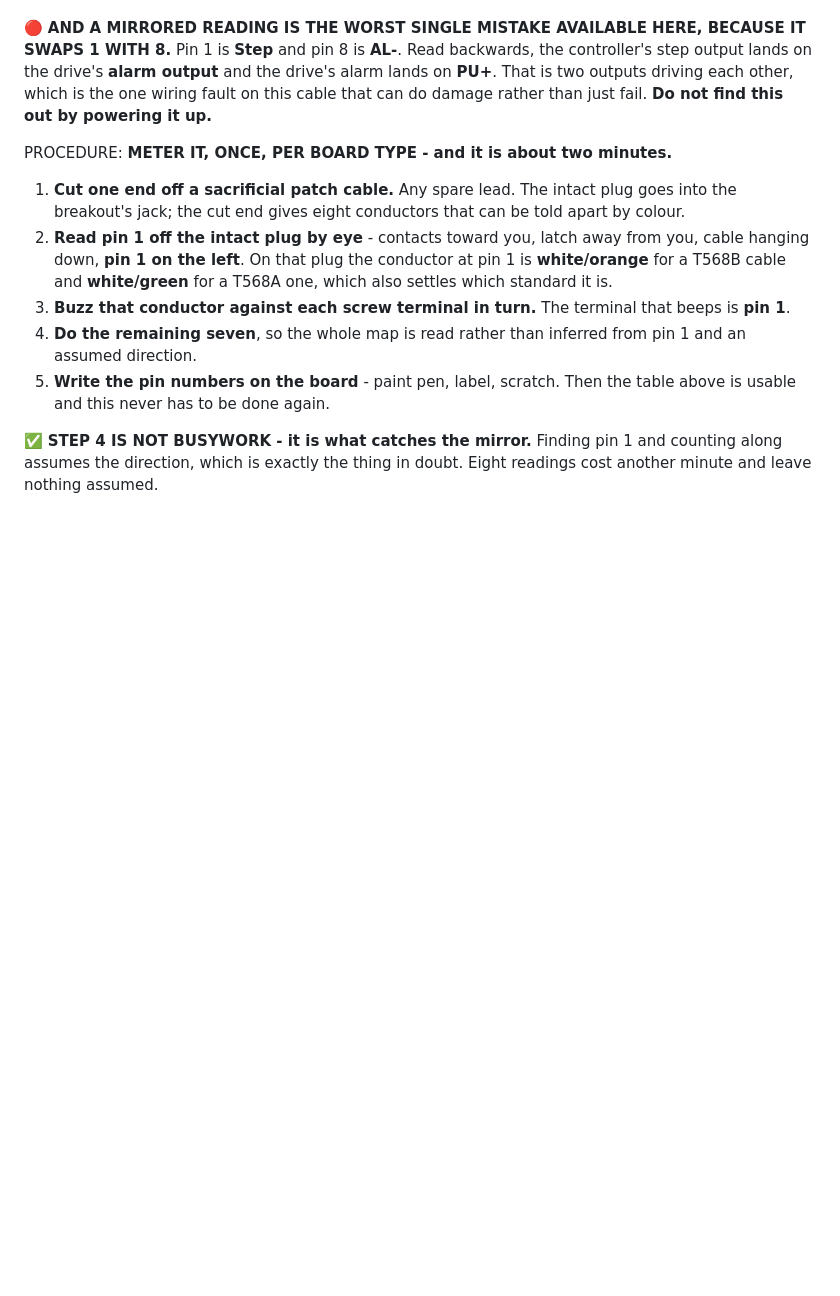
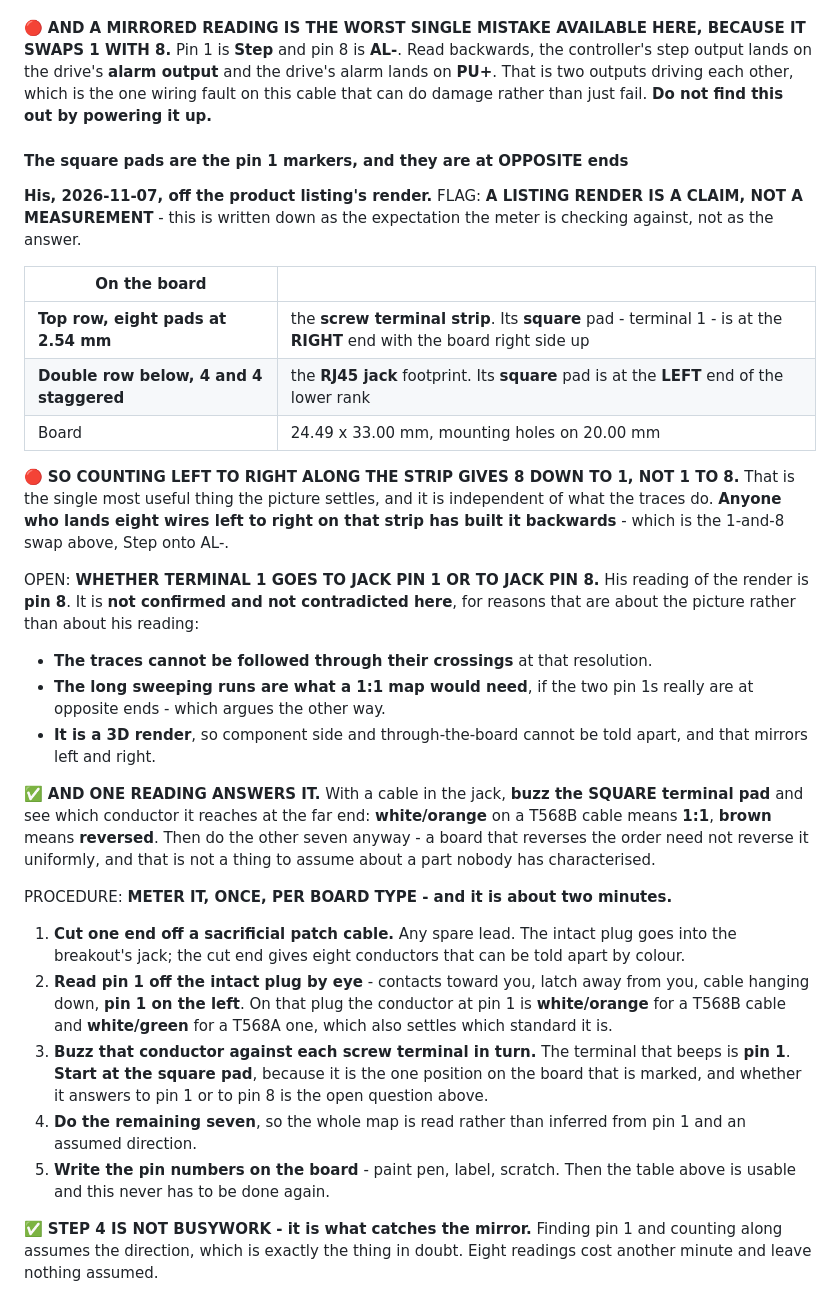
Before and after one commit to ioSenderV2/CNCBuild, a Markdown page: wiring/ig57-drives.md, the part around the change. Drawn GitHub-style; blank space fills up the shorter version.

```diff
--- a/wiring/ig57-drives.md
+++ b/wiring/ig57-drives.md
@@ -319,6 +319,38 @@ drive's **alarm output** and the drive's alarm lands on **PU+**. That is two out
 other, which is the one wiring fault on this cable that can do damage rather than just fail. **Do not
 find this out by powering it up.**
 
+#### The square pads are the pin 1 markers, and they are at OPPOSITE ends
+
+**His, 2026-11-07, off the product listing's render.** FLAG: **A LISTING RENDER IS A CLAIM, NOT A
+MEASUREMENT** - this is written down as the expectation the meter is checking against, not as the
+answer.
+
+| On the board | |
+|---|---|
+| **Top row, eight pads at 2.54 mm** | the **screw terminal strip**. Its **square** pad - terminal 1 - is at the **RIGHT** end with the board right side up |
+| **Double row below, 4 and 4 staggered** | the **RJ45 jack** footprint. Its **square** pad is at the **LEFT** end of the lower rank |
+| Board | 24.49 x 33.00 mm, mounting holes on 20.00 mm |
+
+🔴 **SO COUNTING LEFT TO RIGHT ALONG THE STRIP GIVES 8 DOWN TO 1, NOT 1 TO 8.** That is the single
+most useful thing the picture settles, and it is independent of what the traces do. **Anyone who
+lands eight wires left to right on that strip has built it backwards** - which is the 1-and-8 swap
+above, Step onto AL-.
+
+OPEN: **WHETHER TERMINAL 1 GOES TO JACK PIN 1 OR TO JACK PIN 8.** His reading of the render is **pin
+8**. It is **not confirmed and not contradicted here**, for reasons that are about the picture rather
+than about his reading:
+
+- **The traces cannot be followed through their crossings** at that resolution.
+- **The long sweeping runs are what a 1:1 map would need**, if the two pin 1s really are at opposite
+  ends - which argues the other way.
+- **It is a 3D render**, so component side and through-the-board cannot be told apart, and that
+  mirrors left and right.
+
+✅ **AND ONE READING ANSWERS IT.** With a cable in the jack, **buzz the SQUARE terminal pad** and see
+which conductor it reaches at the far end: **white/orange** on a T568B cable means **1:1**, **brown**
+means **reversed**. Then do the other seven anyway - a board that reverses the order need not reverse
+it uniformly, and that is not a thing to assume about a part nobody has characterised.
+
 PROCEDURE: **METER IT, ONCE, PER BOARD TYPE - and it is about two minutes.**
 
 1. **Cut one end off a sacrificial patch cable.** Any spare lead. The intact plug goes into the
@@ -327,6 +359,8 @@ PROCEDURE: **METER IT, ONCE, PER BOARD TYPE - and it is about two minutes.**
    hanging down, **pin 1 on the left**. On that plug the conductor at pin 1 is **white/orange** for
    a T568B cable and **white/green** for a T568A one, which also settles which standard it is.
 3. **Buzz that conductor against each screw terminal in turn.** The terminal that beeps is **pin 1**.
+   **Start at the square pad**, because it is the one position on the board that is marked, and
+   whether it answers to pin 1 or to pin 8 is the open question above.
 4. **Do the remaining seven**, so the whole map is read rather than inferred from pin 1 and an
    assumed direction.
 5. **Write the pin numbers on the board** - paint pen, label, scratch. Then the table above is
```
Also changed, not shown: STATUS.md (+12 -11 lines).
